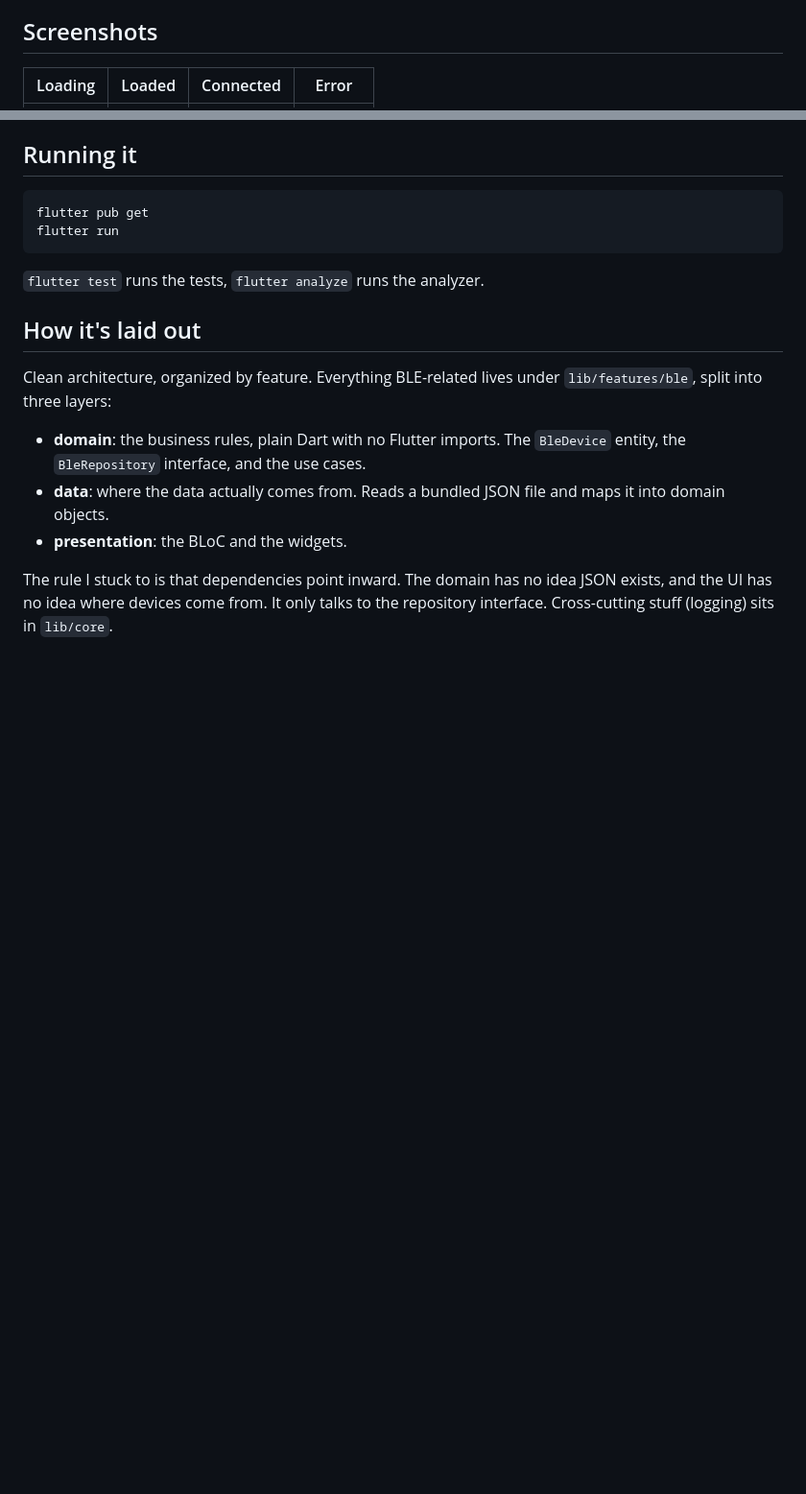
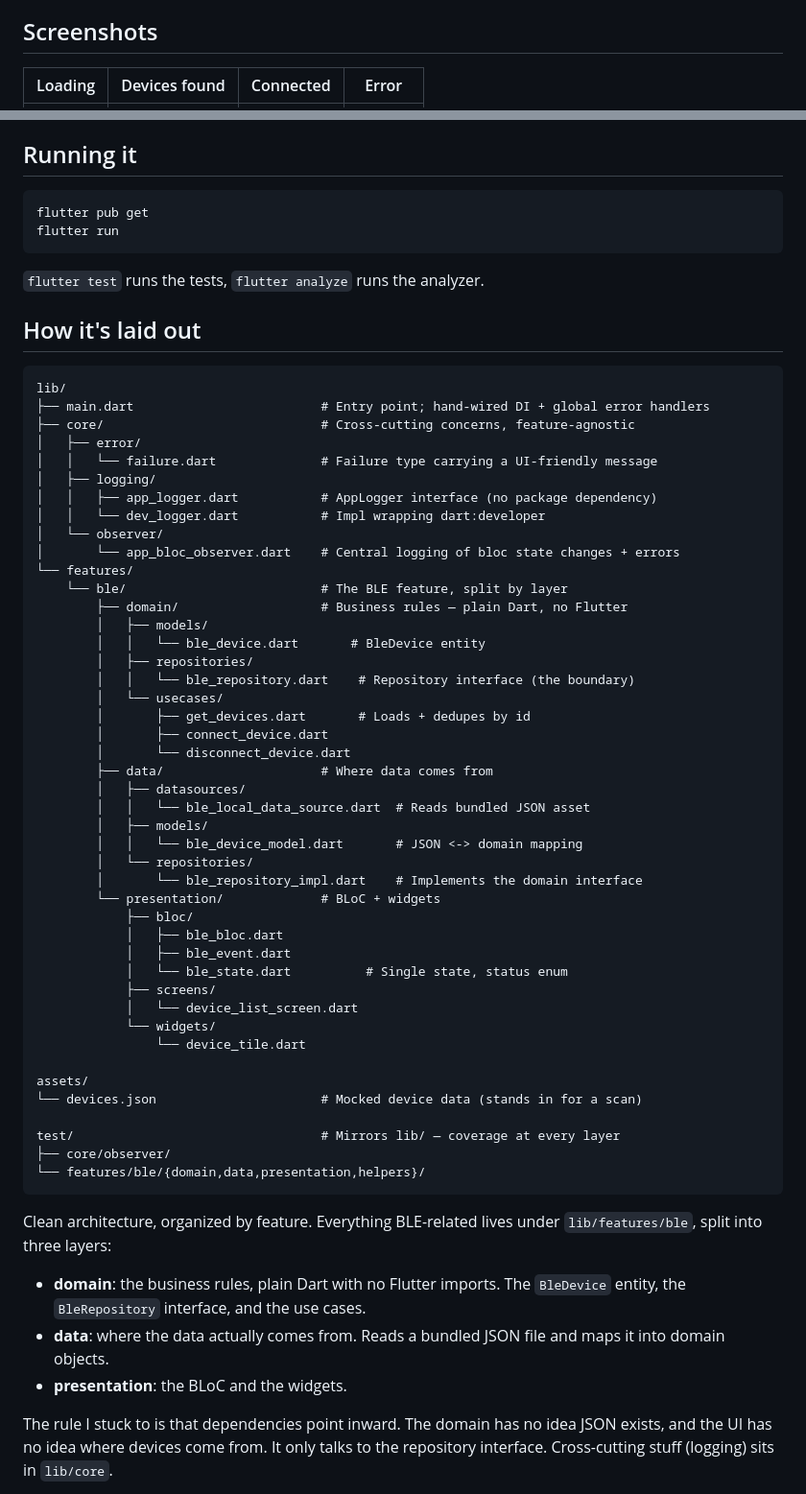
Before and after one commit to Hcorupe/device_app, a Markdown page: README.md, 2 parts joined by grey strips. Shown at 96% size. Drawn GitHub-style; blank space fills up the shorter version.

Commit message:
ReadMe: adding project structure and Mermaid diagram

````diff
--- a/README.md
+++ b/README.md
@@ -7,5 +7,5 @@ Bluetooth is mocked, and the focus is on how the app is put together.
 
 ## Screenshots
 
-| Loading | Loaded | Connected | Error |
+| Loading | Devices found | Connected | Error |
 |---|---|---|---|
@@ -26,7 +26,55 @@ flutter run
 
 `flutter test` runs the tests, `flutter analyze` runs the analyzer.
 
+
 ## How it's laid out
+
+```
+lib/
+├── main.dart                         # Entry point; hand-wired DI + global error handlers
+├── core/                             # Cross-cutting concerns, feature-agnostic
+│   ├── error/
+│   │   └── failure.dart              # Failure type carrying a UI-friendly message
+│   ├── logging/
+│   │   ├── app_logger.dart           # AppLogger interface (no package dependency)
+│   │   └── dev_logger.dart           # Impl wrapping dart:developer
+│   └── observer/
+│       └── app_bloc_observer.dart    # Central logging of bloc state changes + errors
+└── features/
+    └── ble/                          # The BLE feature, split by layer
+        ├── domain/                   # Business rules — plain Dart, no Flutter
+        │   ├── models/
+        │   │   └── ble_device.dart       # BleDevice entity
+        │   ├── repositories/
+        │   │   └── ble_repository.dart    # Repository interface (the boundary)
+        │   └── usecases/
+        │       ├── get_devices.dart       # Loads + dedupes by id
+        │       ├── connect_device.dart
+        │       └── disconnect_device.dart
+        ├── data/                     # Where data comes from
+        │   ├── datasources/
+        │   │   └── ble_local_data_source.dart  # Reads bundled JSON asset
+        │   ├── models/
+        │   │   └── ble_device_model.dart       # JSON <-> domain mapping
+        │   └── repositories/
+        │       └── ble_repository_impl.dart    # Implements the domain interface
+        └── presentation/             # BLoC + widgets
+            ├── bloc/
+            │   ├── ble_bloc.dart
+            │   ├── ble_event.dart
+            │   └── ble_state.dart          # Single state, status enum
+            ├── screens/
+            │   └── device_list_screen.dart
+            └── widgets/
+                └── device_tile.dart
+
+assets/
+└── devices.json                      # Mocked device data (stands in for a scan)
+
+test/                                 # Mirrors lib/ — coverage at every layer
+├── core/observer/
+└── features/ble/{domain,data,presentation,helpers}/
+```
 
 Clean architecture, organized by feature. Everything BLE-related lives under
 `lib/features/ble`, split into three layers:
````
Also changed, not shown: other parts of README.md (+127 -1 lines).
